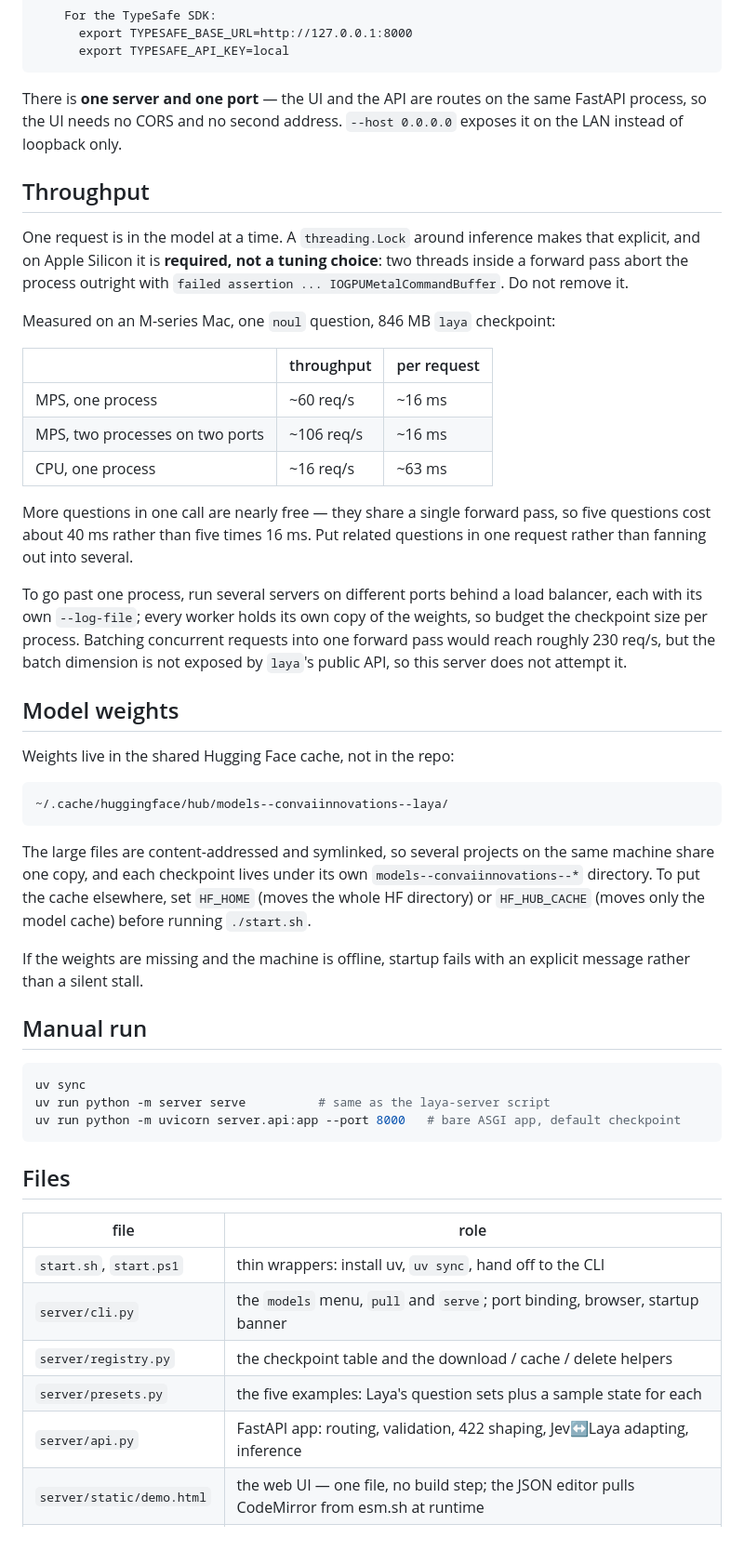
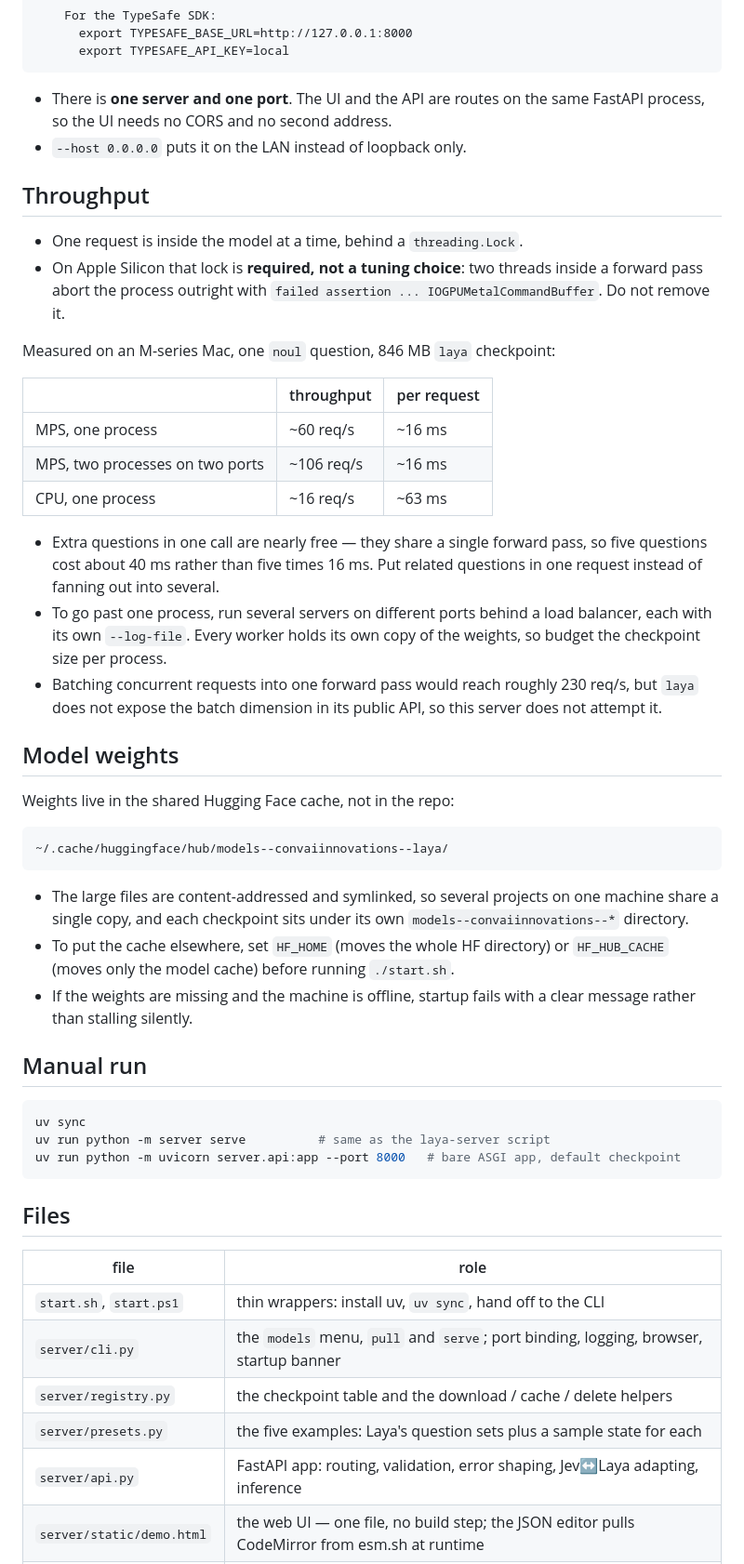
Before and after one commit to nvkudva/laya-server, a Markdown page: README.md, the part around one of its changes. Shown at 93% size. Drawn GitHub-style; blank space fills up the shorter version.

````diff
--- a/README.md
+++ b/README.md
@@ -182,15 +187,15 @@ On start it prints every endpoint it serves:
       export TYPESAFE_API_KEY=local
 ```
 
-There is **one server and one port** — the UI and the API are routes on the same FastAPI process, so
-the UI needs no CORS and no second address. `--host 0.0.0.0` exposes it on the LAN instead of
-loopback only.
+- There is **one server and one port**. The UI and the API are routes on the same FastAPI process, so
+  the UI needs no CORS and no second address.
+- `--host 0.0.0.0` puts it on the LAN instead of loopback only.
 
 ## Throughput
 
-One request is in the model at a time. A `threading.Lock` around inference makes that explicit, and
-on Apple Silicon it is **required, not a tuning choice**: two threads inside a forward pass abort the
-process outright with `failed assertion ... IOGPUMetalCommandBuffer`. Do not remove it.
+- One request is inside the model at a time, behind a `threading.Lock`.
+- On Apple Silicon that lock is **required, not a tuning choice**: two threads inside a forward pass
+  abort the process outright with `failed assertion ... IOGPUMetalCommandBuffer`. Do not remove it.
 
 Measured on an M-series Mac, one `noul` question, 846 MB `laya` checkpoint:
 
@@ -200,14 +205,14 @@ Measured on an M-series Mac, one `noul` question, 846 MB `laya` checkpoint:
 | MPS, two processes on two ports | ~106 req/s | ~16 ms |
 | CPU, one process | ~16 req/s | ~63 ms |
 
-More questions in one call are nearly free — they share a single forward pass, so five questions
-cost about 40 ms rather than five times 16 ms. Put related questions in one request rather than
-fanning out into several.
-
-To go past one process, run several servers on different ports behind a load balancer, each with its
-own `--log-file`; every worker holds its own copy of the weights, so budget the checkpoint size per
-process. Batching concurrent requests into one forward pass would reach roughly 230 req/s, but the
-batch dimension is not exposed by `laya`'s public API, so this server does not attempt it.
+- Extra questions in one call are nearly free — they share a single forward pass, so five questions
+  cost about 40 ms rather than five times 16 ms. Put related questions in one request instead of
+  fanning out into several.
+- To go past one process, run several servers on different ports behind a load balancer, each with
+  its own `--log-file`. Every worker holds its own copy of the weights, so budget the checkpoint size
+  per process.
+- Batching concurrent requests into one forward pass would reach roughly 230 req/s, but `laya` does
+  not expose the batch dimension in its public API, so this server does not attempt it.
 
 ## Model weights
 
@@ -217,13 +222,12 @@ Weights live in the shared Hugging Face cache, not in the repo:
 ~/.cache/huggingface/hub/models--convaiinnovations--laya/
 ```
 
-The large files are content-addressed and symlinked, so several projects on the same machine share
-one copy, and each checkpoint lives under its own `models--convaiinnovations--*` directory. To put
-the cache elsewhere, set `HF_HOME` (moves the whole HF directory) or `HF_HUB_CACHE` (moves only the
-model cache) before running `./start.sh`.
-
-If the weights are missing and the machine is offline, startup fails with an explicit message rather
-than a silent stall.
+- The large files are content-addressed and symlinked, so several projects on one machine share a
+  single copy, and each checkpoint sits under its own `models--convaiinnovations--*` directory.
+- To put the cache elsewhere, set `HF_HOME` (moves the whole HF directory) or `HF_HUB_CACHE` (moves
+  only the model cache) before running `./start.sh`.
+- If the weights are missing and the machine is offline, startup fails with a clear message rather
+  than stalling silently.
 
 ## Manual run
 
@@ -238,10 +242,10 @@ uv run python -m uvicorn server.api:app --port 8000   # bare ASGI app, default c
 | file | role |
 |---|---|
 | `start.sh`, `start.ps1` | thin wrappers: install uv, `uv sync`, hand off to the CLI |
-| `server/cli.py` | the `models` menu, `pull` and `serve`; port binding, browser, startup banner |
+| `server/cli.py` | the `models` menu, `pull` and `serve`; port binding, logging, browser, startup banner |
 | `server/registry.py` | the checkpoint table and the download / cache / delete helpers |
 | `server/presets.py` | the five examples: Laya's question sets plus a sample state for each |
-| `server/api.py` | FastAPI app: routing, validation, 422 shaping, Jev↔Laya adapting, inference |
+| `server/api.py` | FastAPI app: routing, validation, error shaping, Jev↔Laya adapting, inference |
 | `server/static/demo.html` | the web UI — one file, no build step; the JSON editor pulls CodeMirror from esm.sh at runtime |
 | `pyproject.toml`, `uv.lock` | pinned dependency set |
 | `verify_sdk.py` | round-trip check against the real `typesafe-sdk` client |
````
Also changed, not shown: other parts of README.md (+102 -86 lines), TODO.md (added, +12 -0 lines).
